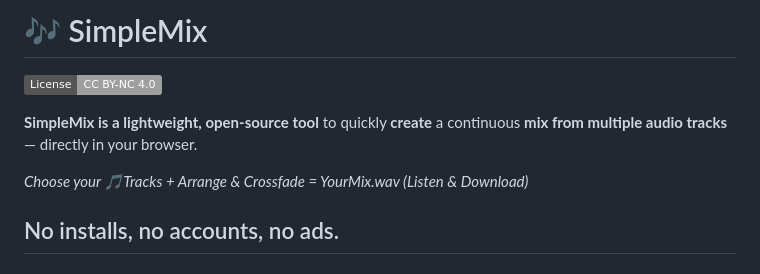
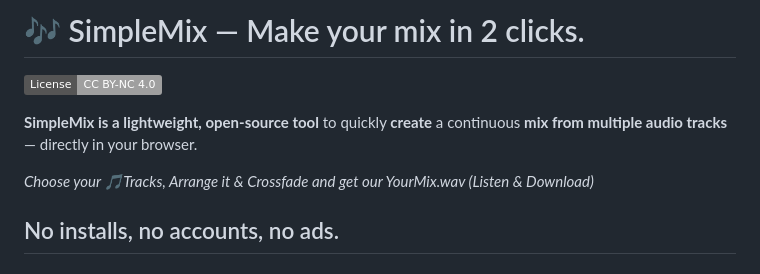
Before and after one commit to ifranc-r/SimpleMix, a Markdown page: README.md, the part around the change. Rendered like a GitHub page; badges without logos.

Commit message:
readme better preview

```diff
--- a/README.md
+++ b/README.md
@@ -1,11 +1,11 @@
-# 🎶 SimpleMix
+# 🎶 SimpleMix — Make your mix in 2 clicks.
 [![License: CC BY-NC 4.0](https://img.shields.io/badge/License-CC%20BY--NC%204.0-lightgrey.svg)](LICENSE.md)
 
 
 
 **SimpleMix is a lightweight, open-source tool** to quickly **create** a continuous **mix from multiple audio tracks** — directly in your browser.
 
-*Choose your 🎵Tracks + Arrange & Crossfade = YourMix.wav (Listen & Download)*
+*Choose your 🎵Tracks, Arrange it & Crossfade and get our YourMix.wav (Listen & Download)*
 
 No installs,
 no accounts,
```
